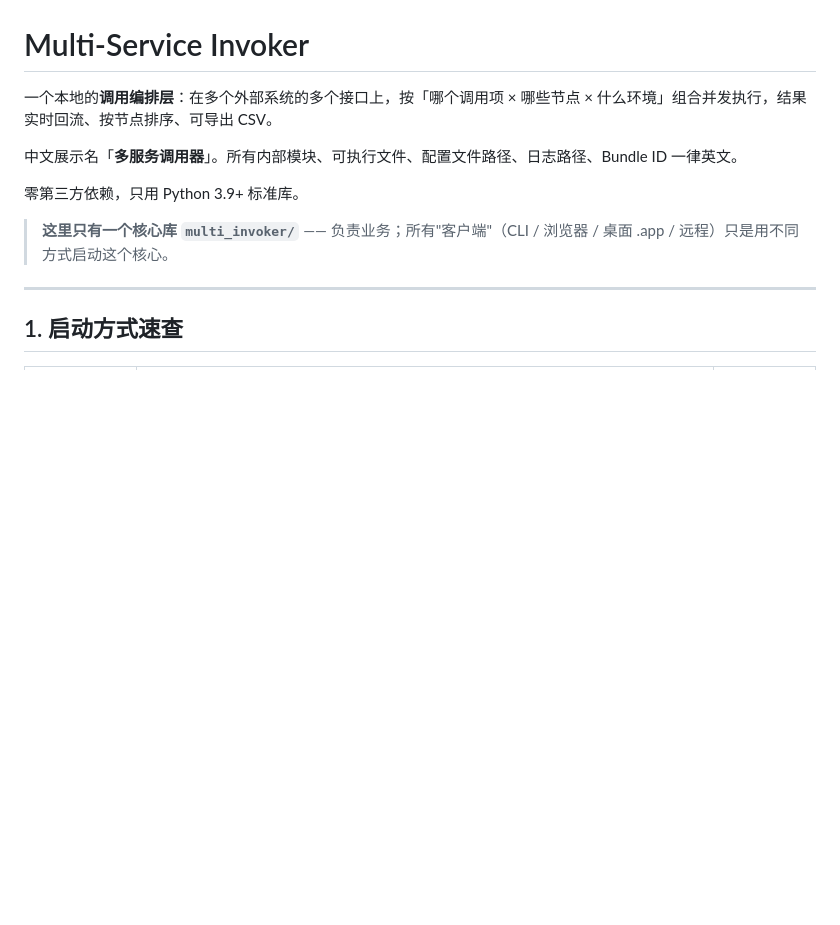
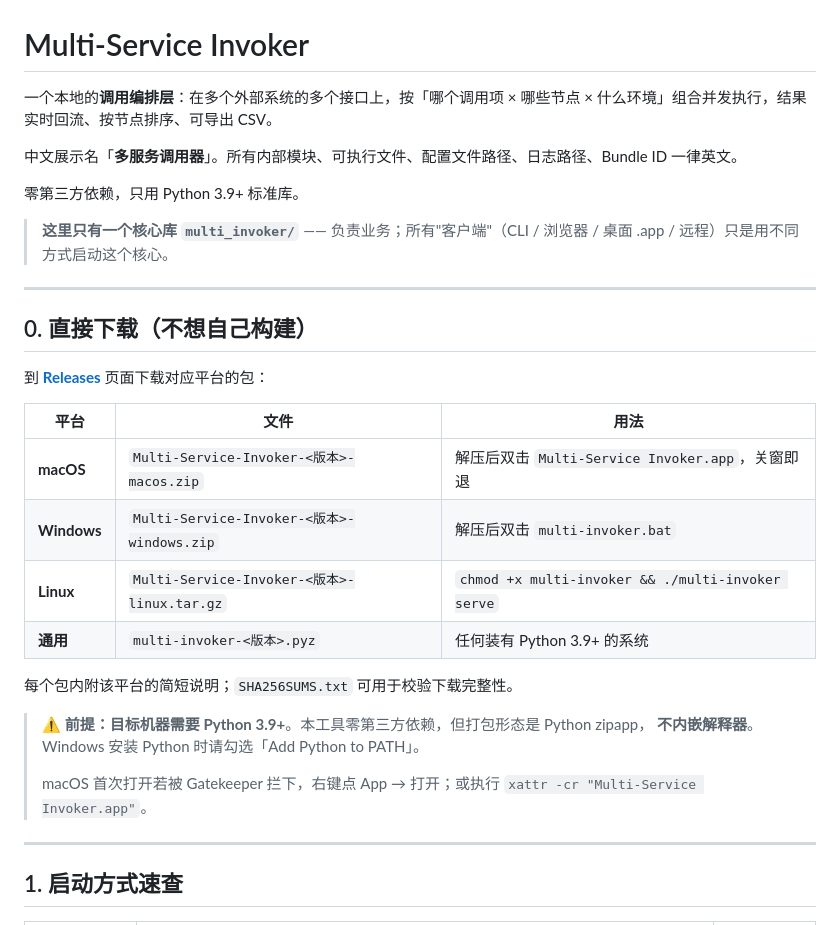
Before and after one commit to yangsang12138/multi_invoker, a Markdown page: README.md, the part around the change. Drawn GitHub-style; blank space fills up the shorter version.

Commit message:
docs: README 增加 Releases 下载入口与各平台前提说明
- 新增 §0 直接下载：四个平台包 + SHA256SUMS 校验说明
- 明确前提：打包形态是 Python zipapp，不内嵌解释器，需 Python 3.9+
- 补充 macOS Gatekeeper 首次打开的处理方式

```diff
--- a/README.md
+++ b/README.md
@@ -7,6 +7,27 @@
 零第三方依赖，只用 Python 3.9+ 标准库。
 
 > **这里只有一个核心库 `multi_invoker/`** —— 负责业务；所有"客户端"（CLI / 浏览器 / 桌面 .app / 远程）只是用不同方式启动这个核心。
+
+---
+
+## 0. 直接下载（不想自己构建）
+
+到 [**Releases**](https://github.com/yangsang12138/multi_invoker/releases/latest) 页面下载对应平台的包：
+
+| 平台 | 文件 | 用法 |
+| --- | --- | --- |
+| **macOS** | `Multi-Service-Invoker-<版本>-macos.zip` | 解压后双击 `Multi-Service Invoker.app`，关窗即退 |
+| **Windows** | `Multi-Service-Invoker-<版本>-windows.zip` | 解压后双击 `multi-invoker.bat` |
+| **Linux** | `Multi-Service-Invoker-<版本>-linux.tar.gz` | `chmod +x multi-invoker && ./multi-invoker serve` |
+| **通用** | `multi-invoker-<版本>.pyz` | 任何装有 Python 3.9+ 的系统 |
+
+每个包内附该平台的简短说明；`SHA256SUMS.txt` 可用于校验下载完整性。
+
+> ⚠️ **前提：目标机器需要 Python 3.9+**。本工具零第三方依赖，但打包形态是 Python zipapp，
+> **不内嵌解释器**。Windows 安装 Python 时请勾选「Add Python to PATH」。
+>
+> macOS 首次打开若被 Gatekeeper 拦下，右键点 App → 打开；或执行
+> `xattr -cr "Multi-Service Invoker.app"`。
 
 ---
 
```
